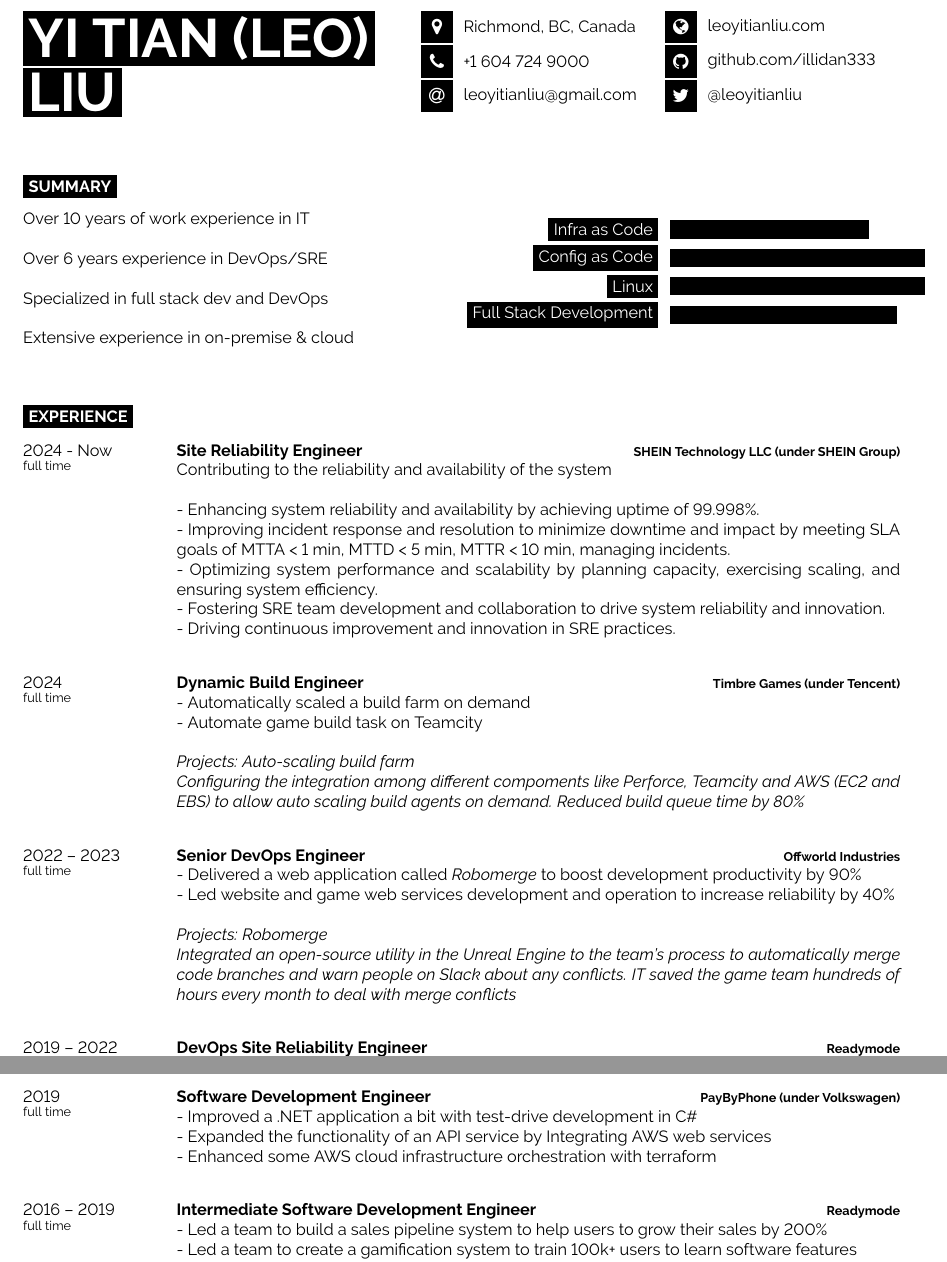
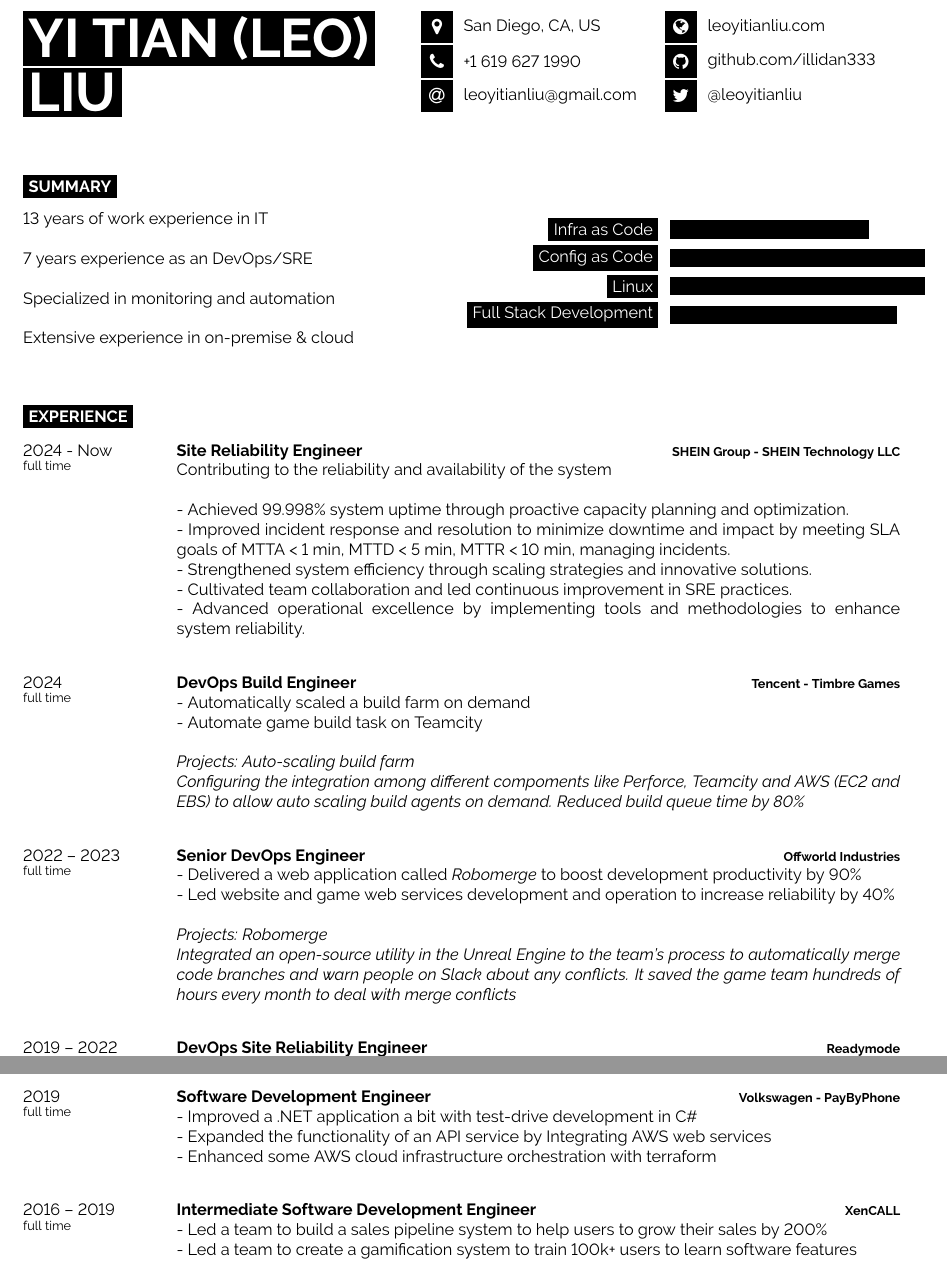
Before and after one commit to illidan333/resume, a LaTeX CV (resume.tex): two parts of pages 1 and 2 of 2, joined at a grey line, cut at the place of the change. Compiled offline with pdfLaTeX.

Commit message:
applied past tense and impactful wording in the Shein experience

```diff
--- a/resume.tex
+++ b/resume.tex
@@ -48,8 +48,8 @@
 
 	% The first parameter is the FontAwesome icon name, the second is the box size and the third is the text
 	% Other icons can be found by referring to fontawesome.pdf (supplied with the template) and using the word after \fa in the command for the icon you want
-	\icon{MapMarker}{12}{Richmond, BC, Canada}\\
-	\icon{Phone}{12}{+1 604 724 9000}\\
+	\icon{MapMarker}{12}{San Diego, CA, US}\\
+	\icon{Phone}{12}{+1 619 627 1990}\\
 	\icon{At}{12}{\href{mailto:leoyitianliu@gmail.com}{leoyitianliu@gmail.com}}\\
 \end{minipage}
 \begin{minipage}[t]{0.275\textwidth} % 27.5% of the page width for the second row of icons
@@ -72,9 +72,9 @@
 
 \begin{minipage}[t]{0.4\textwidth} % 40% of the page width for the introduction text
 	\vspace{-\baselineskip} % Required for vertically aligning minipages
-	Over 10 years of work experience in IT\newline\newline
-    Over 6 years experience in DevOps/SRE\newline\newline
-    Specialized in full stack dev and DevOps\newline\newline
+	13 years of work experience in IT\newline\newline
+    7 years experience as an DevOps/SRE\newline\newline
+    Specialized in monitoring and automation\newline\newline
     Extensive experience in on-premise \& cloud\newline\newline
 \end{minipage}
 \hfill % Whitespace between
@@ -98,20 +98,20 @@
 	\entry
 		{2024 - Now\\\footnotesize{full time}}
 		{Site Reliability Engineer}
-		{SHEIN Technology LLC (under SHEIN Group)}
+		{SHEIN Group - SHEIN Technology LLC}
 		{
             Contributing to the reliability and availability of the system \newline
 
-            - Enhancing system reliability and availability by achieving uptime of 99.998\%. \newline
-            - Improving incident response and resolution to minimize downtime and impact by meeting SLA goals of MTTA < 1 min, MTTD < 5 min, MTTR < 10 min, managing incidents. \newline
-            - Optimizing system performance and scalability by planning capacity, exercising scaling, and ensuring system efficiency. \newline
-            - Fostering SRE team development and collaboration to drive system reliability and innovation. \newline
-            - Driving continuous improvement and innovation in SRE practices. \newline
+            - Achieved 99.998\% system uptime through proactive capacity planning and optimization. \newline
+            - Improved incident response and resolution to minimize downtime and impact by meeting SLA goals of MTTA < 1 min, MTTD < 5 min, MTTR < 10 min, managing incidents. \newline
+            - Strengthened system efficiency through scaling strategies and innovative solutions. \newline
+            - Cultivated team collaboration and led continuous improvement in SRE practices. \newline
+            - Advanced operational excellence by implementing tools and methodologies to enhance system reliability. \newline
         }
 	\entry
 		{2024\\\footnotesize{full time}}
-		{Dynamic Build Engineer}
-		{Timbre Games (under Tencent)}
+		{DevOps Build Engineer}
+		{Tencent - Timbre Games}
 		{
             - Automatically scaled a build farm on demand \newline
             - Automate game build task on Teamcity\newline
@@ -129,7 +129,7 @@
             - Led website and game web services development and operation to increase reliability by 40\%\newline
 
             \textit{Projects: Robomerge\newline
-            Integrated an open-source utility in the Unreal Engine to the team’s process to automatically merge code branches and warn people on Slack about any conflicts. IT saved the game team hundreds of hours every month to deal with merge conflicts\newline}
+            Integrated an open-source utility in the Unreal Engine to the team’s process to automatically merge code branches and warn people on Slack about any conflicts. It saved the game team hundreds of hours every month to deal with merge conflicts\newline}
         }
     \entry
 		{2019 -- 2022\\\footnotesize{full time}}
@@ -148,7 +148,7 @@
 	\entry
 		{2019\\\footnotesize{full time}}
 		{Software Development Engineer}
-		{PayByPhone (under Volkswagen)}
+		{Volkswagen - PayByPhone}
 		{
             - Improved a .NET application a bit with test-drive development in C\#\newline
             - Expanded the functionality of an API service by Integrating AWS web services\newline
@@ -157,7 +157,7 @@
 	\entry
 		{2016 -- 2019\\\footnotesize{full time}}
 		{Intermediate Software Development Engineer}
-		{Readymode}
+		{XenCALL}
 		{
             - Led a team to build a sales pipeline system to help users to grow their sales by 200\%\newline
             - Led a team to create a gamification system to train 100k+ users to learn software features\newline
```
Also changed, not shown: Resume.pdf, resume.tex (2 more changed lines), 1 other file.
